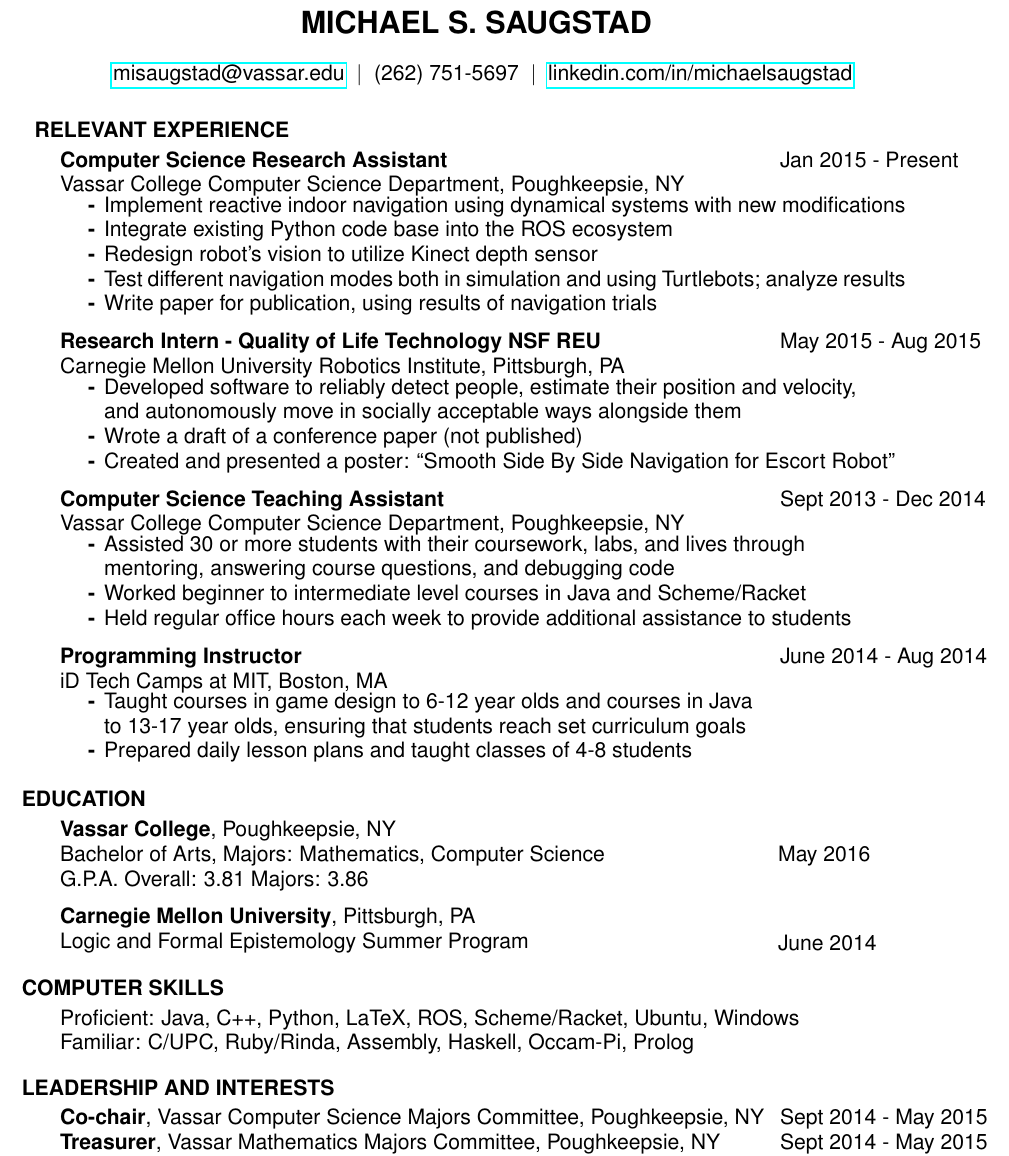
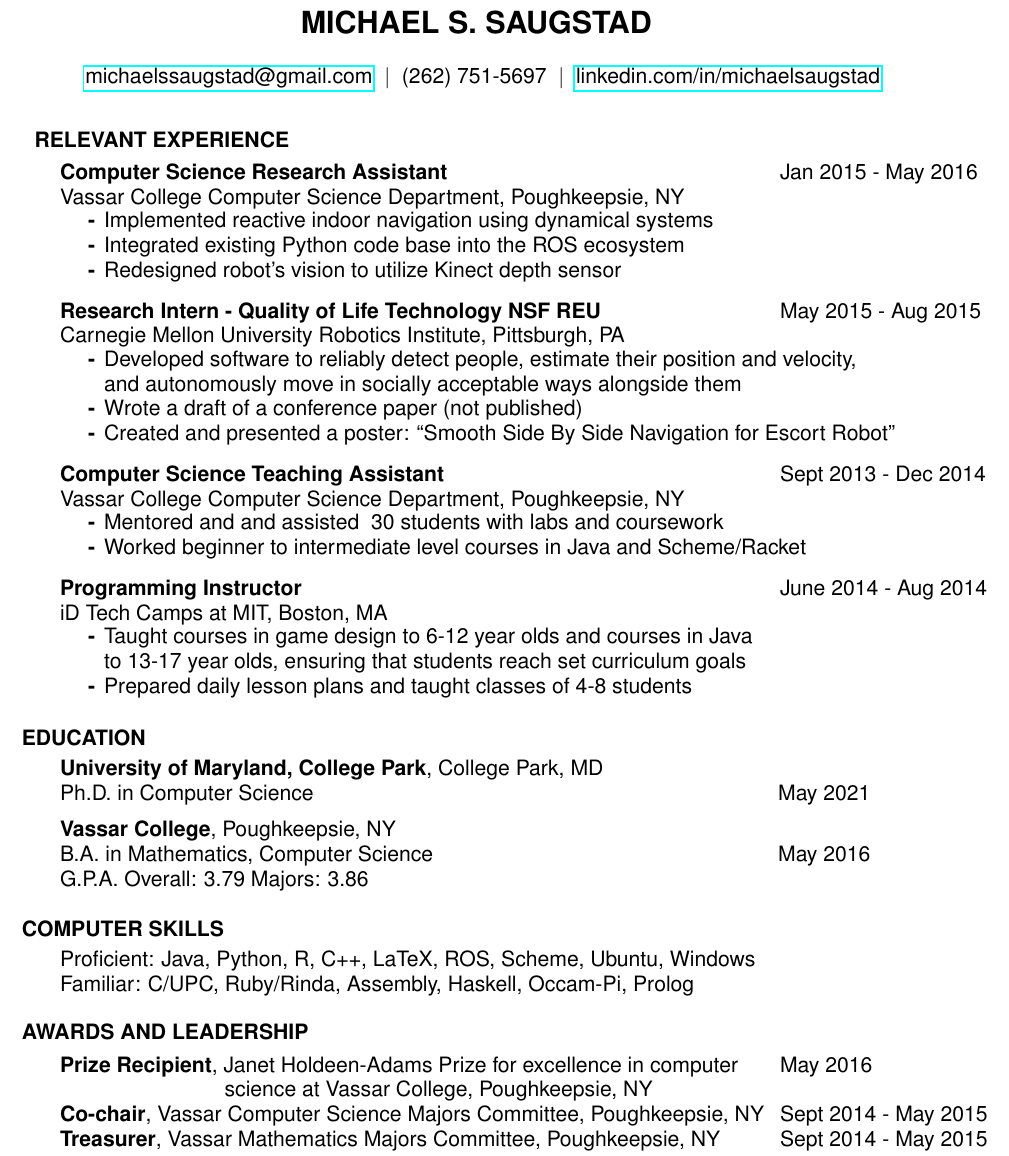
Before and after one commit to misaugstad/Resume, a LaTeX CV (MichaelSaugstadResume.tex): part of the page, cut so that both start at the same text. Compiled offline with pdfLaTeX.

Commit message:
updated resume post graduation

```diff
--- a/MichaelSaugstadResume.tex
+++ b/MichaelSaugstadResume.tex
@@ -23,31 +23,27 @@
 {\large % increasing font size of whole document
   % link to email, phone number, link to LinkedIn
   \begin{center}
-    \href{mailto:misaugstad@vassar.edu}{misaugstad@vassar.edu} $\vb$
+    \href{mailto:michaelssaugstad@gmail.com}{michaelssaugstad@gmail.com} $\vb$
     (262) 751-5697 $\vb$
     \href{https://www.linkedin.com/in/michaelsaugstad/}
          {linkedin.com/in/michaelsaugstad}
   \end{center}
 
-  \vspace{-3pt}
+  \vspace{-1pt}
   \section{\hspace{0.3in}RELEVANT EXPERIENCE}
     \vspace{-3pt}
     \begin{tabbing}
       \hspace{5.65in}\=  \kill % sets right column  location
       {\bf Computer Science Research Assistant}
-      \>Jan 2015 - Present\\
+      \>Jan 2015 - May 2016\\
       Vassar College Computer Science Department, Poughkeepsie, NY\\
     \end{tabbing}
     \vspace{-24pt}      % suppress blank line after tabbing
     \begin{list}{\bf{-}}{}
       \setlength{\itemsep}{-2pt}
-      \item Implement reactive indoor navigation using dynamical systems with
-            new modifications
-      \item Integrate existing Python code base into the ROS ecosystem
-      \item Redesign robot's vision to utilize Kinect depth sensor
-      \item Test different navigation modes both in simulation and using
-            Turtlebots; analyze results
-      \item Write paper for publication, using results of navigation trials
+      \item Implemented reactive indoor navigation using dynamical systems
+      \item Integrated existing Python code base into the ROS ecosystem
+      \item Redesigned robot's vision to utilize Kinect depth sensor
     \end{list}
 
     \vspace{-12pt}
@@ -77,12 +74,9 @@
     \vspace{-24pt}      % suppress blank line after tabbing
     \begin{list}{\bf{-}}{}
       \setlength{\itemsep}{-2pt}
-      \item Assisted 30 or more students with their coursework, labs, and lives
-            through\\ mentoring, answering course questions, and debugging code
+      \item Mentored and and assisted ~30 students with labs and coursework
       \item Worked beginner to intermediate level courses in Java and
             Scheme/Racket
-      \item Held regular office hours each week to provide additional assistance
-            to students
     \end{list}
 
     \vspace{-12pt}
@@ -100,40 +94,43 @@
             curriculum goals
       \item Prepared daily lesson plans and taught classes of 4-8 students
     \end{list}
-    \vspace{-4pt}
+    \vspace{-2pt}
 
   \section{\hspace{0.2in}EDUCATION}
-    \vspace{3pt} % Vassar College Undergrad
+    \vspace{3pt} % UMaryland PhD
+    {\bf University of Maryland, College Park}, College Park, MD\\
+    \begin{minipage}{5.6in}
+      Ph.D. in Computer Science
+    \end{minipage}
+    \begin{minipage}{2in}
+      May 2021
+    \end{minipage}
+
+    \vspace{-5pt} % Vassar College Undergrad
     {\bf Vassar College}, Poughkeepsie, NY\\
     \begin{minipage}{5.6in}
-      Bachelor of Arts, Majors: Mathematics, Computer Science
+      B.A. in Mathematics, Computer Science
     \end{minipage}
     \begin{minipage}{2in}
       May 2016
     \end{minipage}
-    G.P.A. Overall: 3.81  Majors: 3.86
+    G.P.A. Overall: 3.79  Majors: 3.86
 
-    \vspace{-5pt} % CMU Summer Program
-    {\bf Carnegie Mellon University}, Pittsburgh, PA\\
-    \begin{minipage}{5.6in}
-      Logic and Formal Epistemology Summer Program
-    \end{minipage}
-    \begin{minipage}{2in}
-      June 2014
-    \end{minipage}
-
-  \vspace{-3pt}
+  \vspace{-1pt}
   \section{\hspace{0.2in}COMPUTER SKILLS}
     \vspace{3pt}
-      Proficient: Java, C++, Python, LaTeX, ROS, Scheme/Racket, Ubuntu,
+      Proficient: Java, Python, R, C++, LaTeX, ROS, Scheme, Ubuntu,
       Windows\\
       Familiar: C/UPC, Ruby/Rinda, Assembly, Haskell, Occam-Pi, Prolog\\
 
-  \vspace{-18pt}
-  \section{\hspace{0.2in}LEADERSHIP AND INTERESTS}
+  \vspace{-16pt}
+  \section{\hspace{0.2in}AWARDS AND LEADERSHIP}
     \vspace{-3pt}
     \begin{tabbing}
       \hspace{5.65in}\=  \kill % sets right column  location
+      {\bf Prize Recipient}, Janet Holdeen-Adams Prize for excellence in
+          computer\> May 2016\\
+          \hspace{90pt} science at Vassar College, Poughkeepsie, NY\\
       {\bf Co-chair}, Vassar Computer Science Majors
           Committee, Poughkeepsie, NY\> Sept 2014 - May 2015\\
       {\bf Treasurer}, Vassar Mathematics Majors Committee, Poughkeepsie, NY\>
```
Also changed, not shown: MichaelSaugstadResume.pdf, MichaelSaugstadResume.tex (3 more changed lines).
